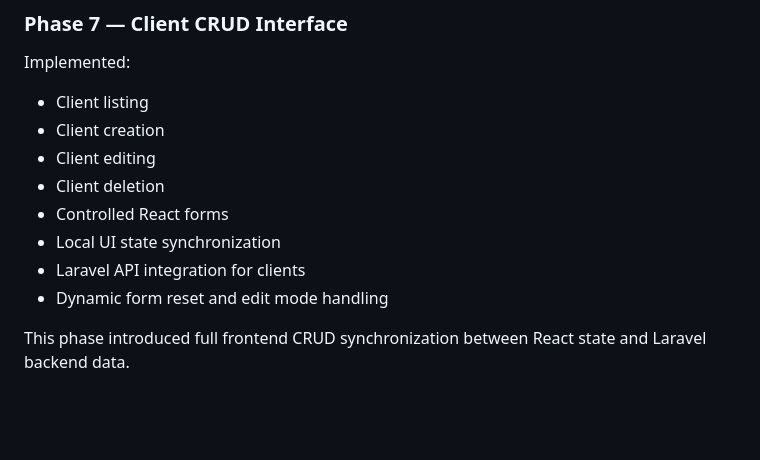
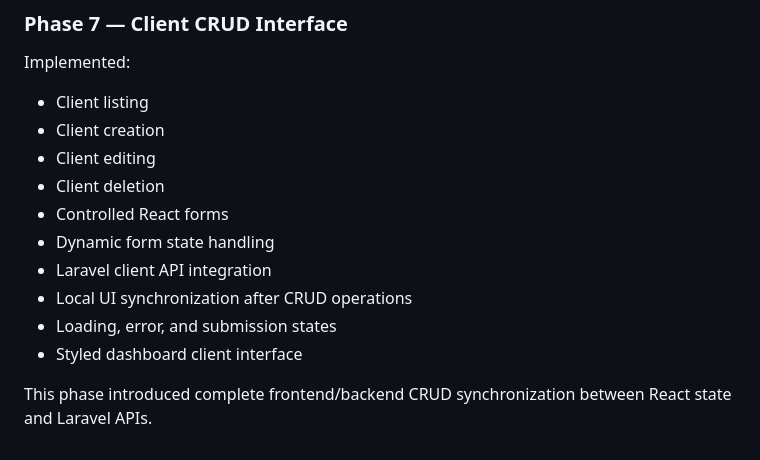
Before and after one commit to leandryammogawen/invoicer, a Markdown page: README.md, the part around the change. GitHub-like rendering; blank space fills up the shorter version.

Commit message:
feat(clients): implement full client CRUD workflow

```diff
--- a/README.md
+++ b/README.md
@@ -192,8 +192,10 @@ Implemented:
 - Client editing
 - Client deletion
 - Controlled React forms
-- Local UI state synchronization
-- Laravel API integration for clients
-- Dynamic form reset and edit mode handling
+- Dynamic form state handling
+- Laravel client API integration
+- Local UI synchronization after CRUD operations
+- Loading, error, and submission states
+- Styled dashboard client interface
 
-This phase introduced full frontend CRUD synchronization between React state and Laravel backend data.
+This phase introduced complete frontend/backend CRUD synchronization between React state and Laravel APIs.
```
